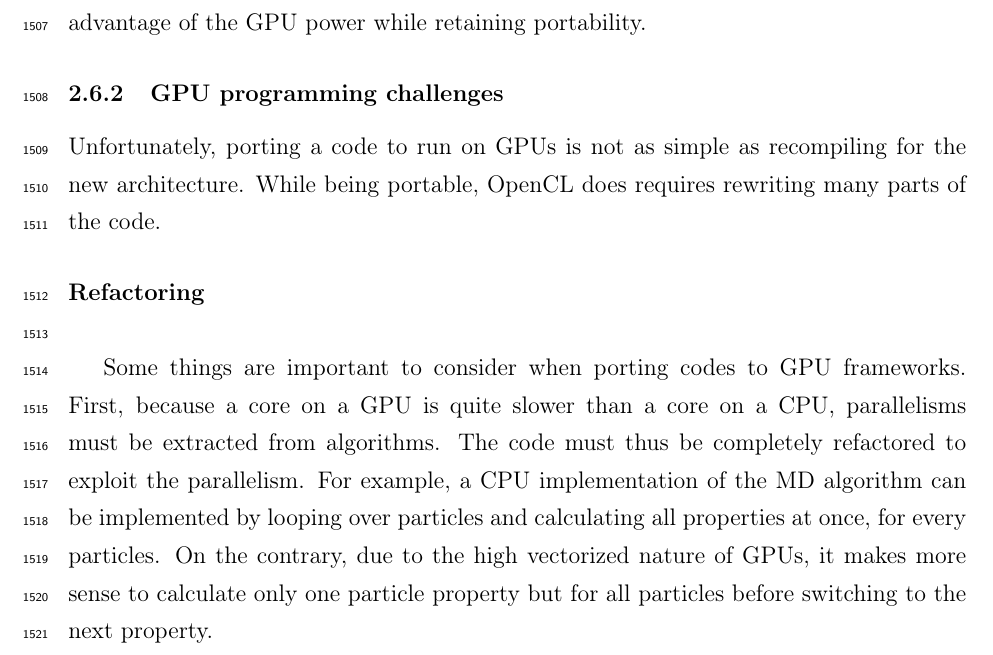
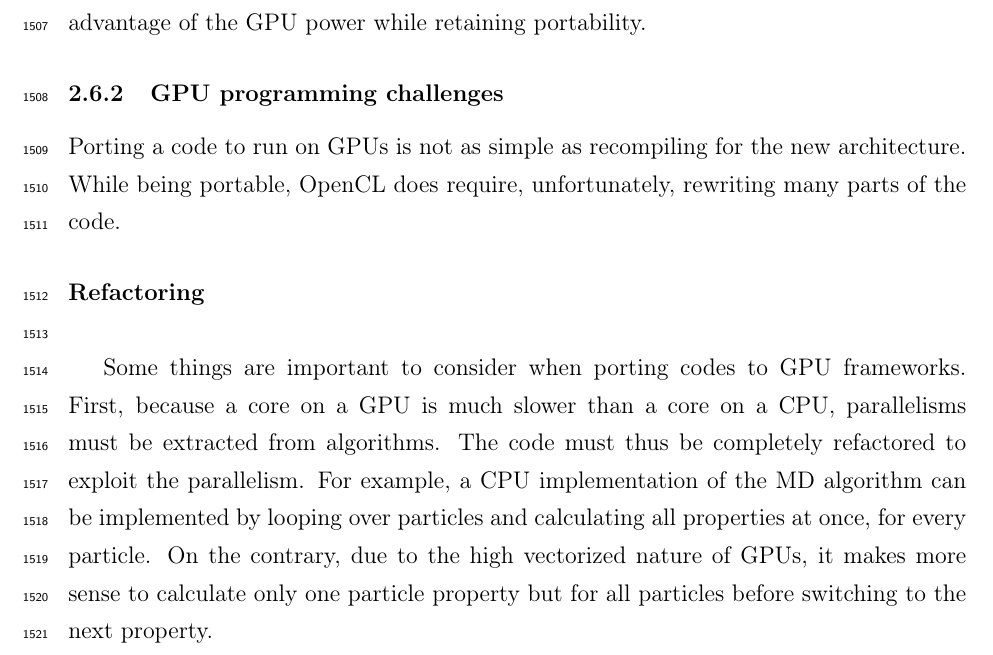
Before and after one commit to nbigaouette/thesis, a LaTeX thesis (thesis.tex, which reads introduction_tools_opencl.tex): part of page 66 of 152, cut so that both start at the same text. Compiled offline with pdfLaTeX.

Commit message:
Updated introduction_tools_opencl.tex

```diff
--- a/introduction_tools_opencl.tex
+++ b/introduction_tools_opencl.tex
@@ -81,19 +81,19 @@ advantage of the GPU power while retaining portability.
 
 \subsubsection{GPU programming challenges}
 
-Unfortunately, porting a code to run on GPUs is not as simple as recompiling
-for the new architecture. While being portable, OpenCL does requires rewriting
+Porting a code to run on GPUs is not as simple as recompiling
+for the new architecture. While being portable, OpenCL does require, unfortunately, rewriting
 many parts of the code.
 
 
 \subsubsubsection{Refactoring}
 
 Some things are important to consider when porting codes to GPU frameworks.
-First, because a core on a GPU is quite slower than a core on a CPU,
+First, because a core on a GPU is much slower than a core on a CPU,
 parallelisms must be extracted from algorithms. The code must thus be
 completely refactored to exploit the parallelism. For example, a CPU
 implementation of the MD algorithm can be implemented by looping over particles
-and calculating all properties at once, for every particles. On the contrary,
+and calculating all properties at once, for every particle. On the contrary,
 due to the high vectorized nature of GPUs, it makes more sense to calculate
 only one particle property but for all particles before switching to the next
 property.
```
